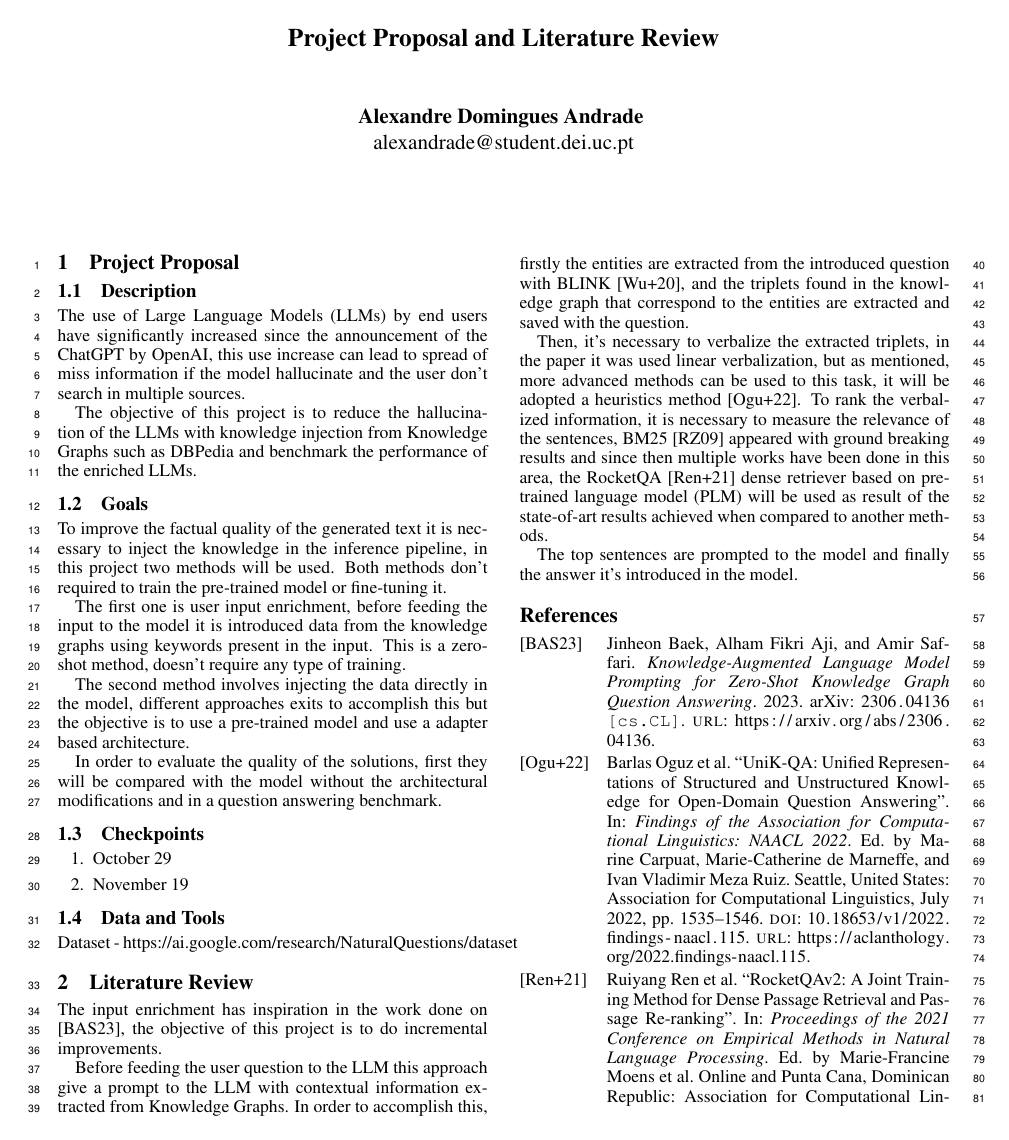
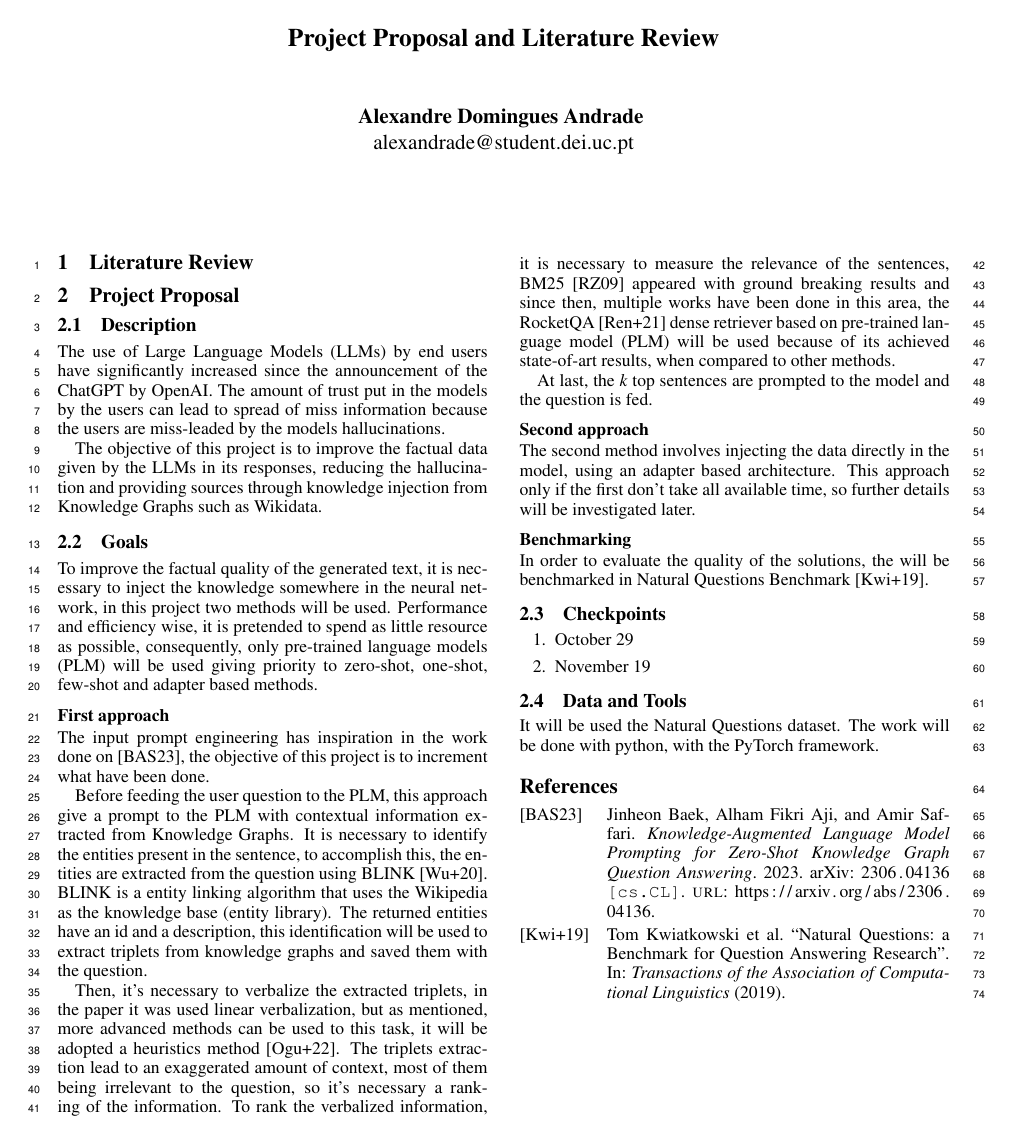
Before and after one commit to AlexandreAndrade00/Knowledge-injection-into-LLMs, a LaTeX document (latex/project_proposal_literature_review.tex): page 1 of 2. Compiled offline with pdfLaTeX.

Commit message:
project proporsal update

```diff
--- a/latex/project_proposal_literature_review.tex
+++ b/latex/project_proposal_literature_review.tex
@@ -61,23 +61,40 @@ style=alphabetic
 
 \maketitle
 
+\section{Literature Review}
+
 \section{Project Proposal}
 
 \subsection{Description}
 
-The use of Large Language Models (LLMs) by end users have significantly increased since the announcement of the ChatGPT by OpenAI, this use increase can lead to spread of miss information if the model hallucinate and the user don't search in multiple sources.
+The use of Large Language Models (LLMs) by end users have significantly increased since the announcement of the ChatGPT by OpenAI. The amount of trust put in the models by the users can lead to spread of miss information because the users are miss-leaded by the models hallucinations.
 
-The objective of this project is to reduce the hallucination of the LLMs with knowledge injection from Knowledge Graphs such as DBPedia and benchmark the performance of the enriched LLMs.
+The objective of this project is to improve the factual data given by the LLMs in its responses, reducing the hallucination and providing sources through knowledge injection from Knowledge Graphs such as Wikidata.
 
 \subsection{Goals}
 
-To improve the factual quality of the generated text it is necessary to inject the knowledge in the inference pipeline, in this project two methods will be used. Both methods don't required to train the pre-trained model or fine-tuning it.
+To improve the factual quality of the generated text, it is necessary to inject the knowledge somewhere in the neural network, in this project two methods will be used. Performance and efficiency wise, it is pretended to spend as little resource as possible, consequently, only pre-trained language models (PLM) will be used giving priority to zero-shot, one-shot, few-shot and adapter based methods.
 
-The first one is user input enrichment, before feeding the input to the model it is introduced data from the knowledge graphs using keywords present in the input. This is a zero-shot method, doesn't require any type of training.
+\subsubsection{First approach}
 
-The second method involves injecting the data directly in the model, different approaches exits to accomplish this but the objective is to use a pre-trained model and use a adapter based architecture.
+The input prompt engineering has inspiration in the work done on \cite{baek2023knowledgeaugmentedlanguagemodelprompting}, the objective of this project is to increment what have been done.
 
-In order to evaluate the quality of the solutions, first they will be compared with the model without the architectural modifications and in a question answering benchmark.
+Before feeding the user question to the PLM, this approach give a prompt to the PLM with contextual information extracted from Knowledge Graphs. It is necessary to identify the entities present in the sentence, to accomplish this, the entities are extracted from the question using BLINK \cite{wu2019zero}. BLINK is a entity linking algorithm that uses the Wikipedia as the knowledge base (entity library). The returned entities have an id and a description, this identification will be used to extract triplets from knowledge graphs and saved them with the question.
+
+Then, it's necessary to verbalize the extracted triplets, in the paper it was used linear verbalization, but as mentioned, more advanced methods can be used to this task, it will be adopted a heuristics method \cite{oguz-etal-2022-unik}. The triplets extraction lead to an exaggerated amount of context, most of them being irrelevant to the question, so it's necessary a ranking of the information. To rank the verbalized information, it is necessary to measure the relevance of the sentences, BM25 \cite{INR-019} appeared with ground breaking results and since then, multiple works have been done in this area, the RocketQA \cite{ren-etal-2021-rocketqav2} dense retriever based on pre-trained language model (PLM) will be used because of its achieved state-of-art results, when compared to other methods.
+
+At last, the \textit{k} top sentences are prompted to the model and the question is fed.
+
+
+\subsubsection{Second approach}
+
+The second method involves injecting the data directly in the model, using an adapter based architecture. This approach only if the first don't take all available time, so further details will be investigated later.
+
+
+\subsubsection{Benchmarking}
+
+In order to evaluate the quality of the solutions, the will be benchmarked in Natural Questions Benchmark \cite{47761}.
+
 
 \subsection{Checkpoints}
 
@@ -88,17 +105,8 @@ In order to evaluate the quality of the solutions, first they will be compared w
 
 \subsection{Data and Tools}
 
-Dataset - https://ai.google.com/research/NaturalQuestions/dataset
+It will be used the Natural Questions dataset. The work will be done with python, with the PyTorch framework.
 
-\section{Literature Review}
-
-The input enrichment has inspiration in the work done on \cite{baek2023knowledgeaugmentedlanguagemodelprompting}, the objective of this project is to do incremental improvements.
-
-Before feeding the user question to the LLM this approach give a prompt to the LLM with contextual information extracted from Knowledge Graphs. In order to accomplish this, firstly the entities are extracted from the introduced question with BLINK \cite{wu2019zero}, and the triplets found in the knowledge graph that correspond to the entities are extracted and saved with the question.
-
-Then, it's necessary to verbalize the extracted triplets, in the paper it was used linear verbalization, but as mentioned, more advanced methods can be used to this task, it will be adopted a heuristics method \cite{oguz-etal-2022-unik}. To rank the verbalized information, it is necessary to measure the relevance of the sentences, BM25 \cite{INR-019} appeared with ground breaking results and since then multiple works have been done in this area, the RocketQA \cite{ren-etal-2021-rocketqav2} dense retriever based on pre-trained language model (PLM) will be used as result of the state-of-art results achieved when compared to another methods.
-
-The top sentences are prompted to the model and finally the answer it's introduced in the model.
 
 \printbibliography
 
```
Also changed, not shown: latex/bibliography.bib (+2 -0 lines).
